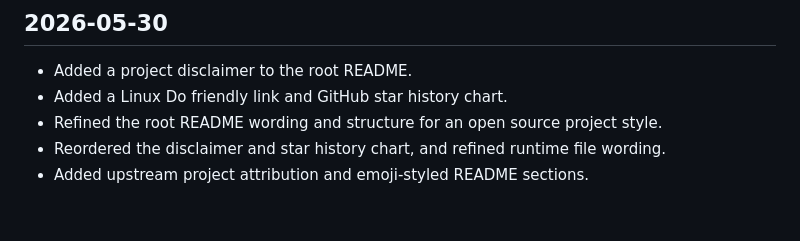
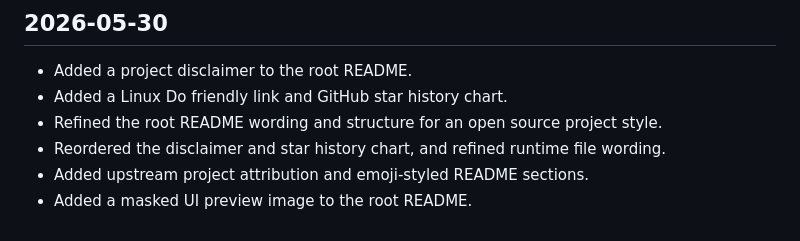
Before and after one commit to Forinxy/douyin-sparkflow, a Markdown page: CHANGELOG.md, the part around the change. Rendered like a GitHub page.

```diff
--- a/CHANGELOG.md
+++ b/CHANGELOG.md
@@ -7,3 +7,4 @@
 - Refined the root README wording and structure for an open source project style.
 - Reordered the disclaimer and star history chart, and refined runtime file wording.
 - Added upstream project attribution and emoji-styled README sections.
+- Added a masked UI preview image to the root README.
```
Also changed, not shown: README.md (+4 -0 lines), docs/images/ui-preview.png (added).
